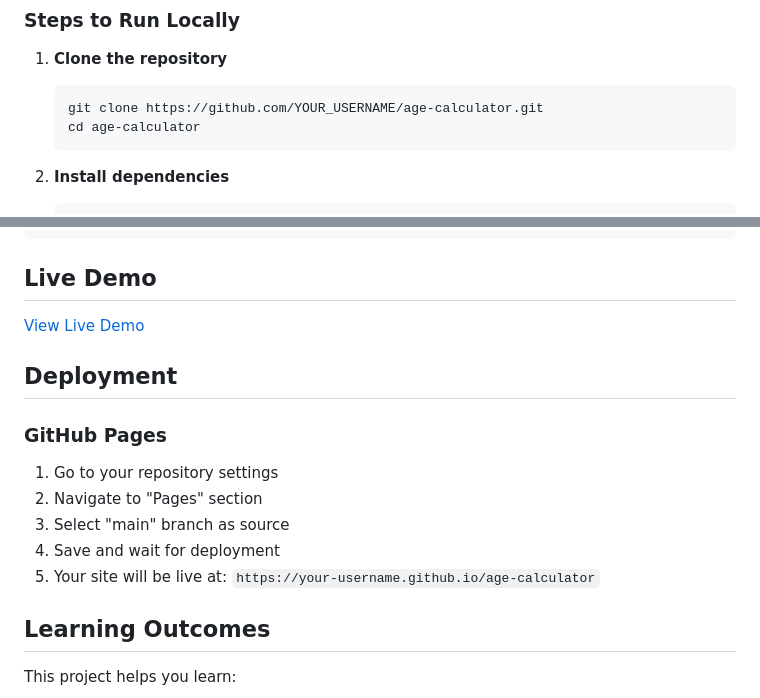
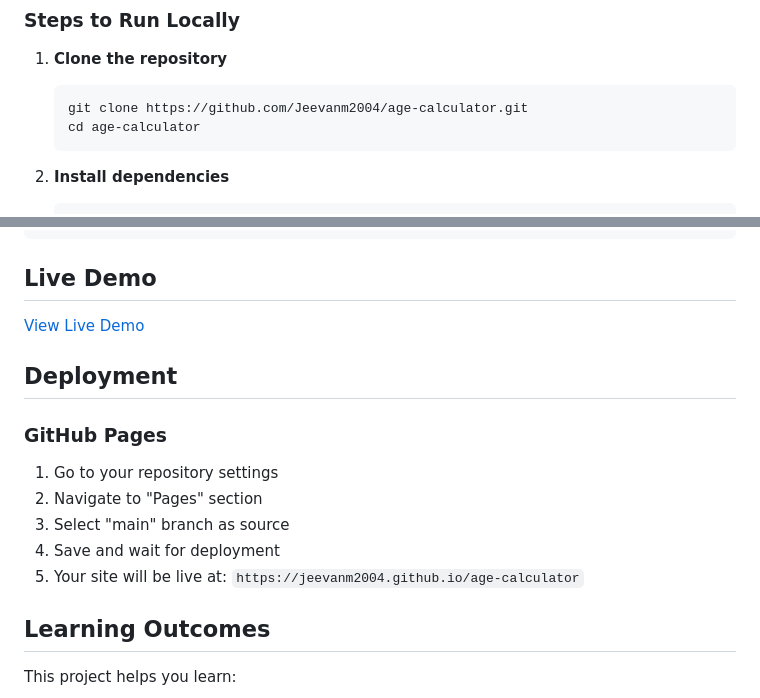
Before and after one commit to Jeevanm2004/age-calculator, a Markdown page: README.md, 2 parts joined by grey strips. Drawn GitHub-style.

````diff
--- a/README.md
+++ b/README.md
@@ -31,7 +31,7 @@ A simple and elegant age calculator that calculates your exact age in years, mon
 
 1. **Clone the repository**
    ```bash
-   git clone https://github.com/YOUR_USERNAME/age-calculator.git
+   git clone https://github.com/Jeevanm2004/age-calculator.git
    cd age-calculator
    ```
 
@@ -101,7 +101,7 @@ age-calculator/
 2. Navigate to "Pages" section
 3. Select "main" branch as source
 4. Save and wait for deployment
-5. Your site will be live at: `https://your-username.github.io/age-calculator`
+5. Your site will be live at: `https://jeevanm2004.github.io/age-calculator`
 
 ## Learning Outcomes
 
````
Also changed, not shown: other parts of README.md (+1 -1 lines).
